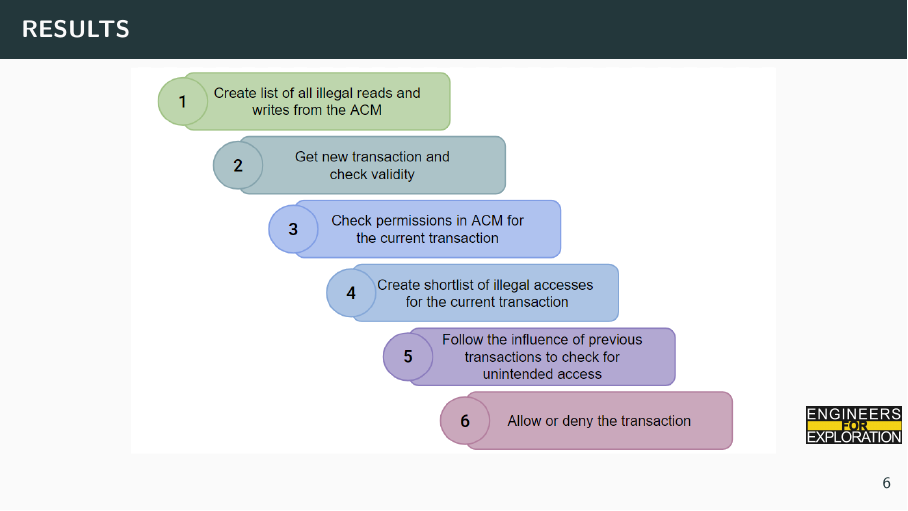
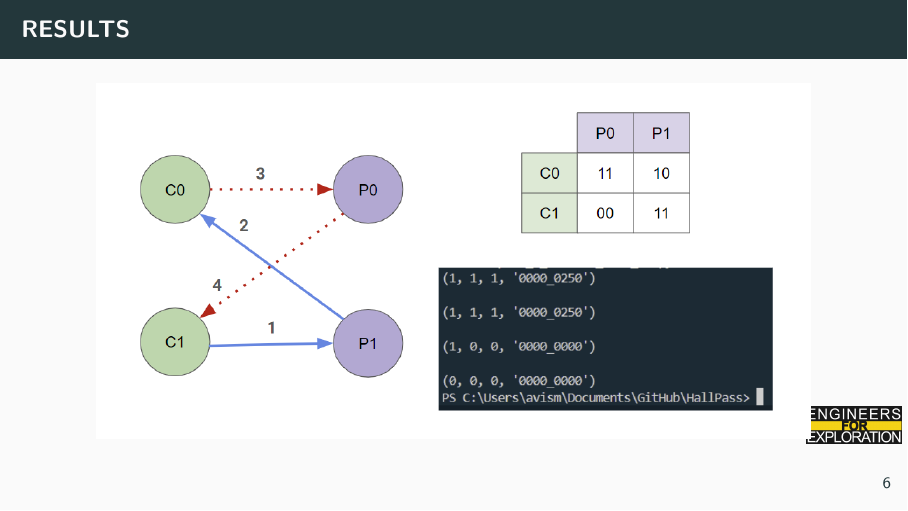
Before and after one commit to UCSD-E4E/weekly_presentations, LaTeX slides (presentation.tex, which reads project_hall_pass.tex): page 9 of 10. Compiled offline with pdfLaTeX.

Commit message:
feat: updated results slide

```diff
--- a/project_hall_pass.tex
+++ b/project_hall_pass.tex
@@ -57,5 +57,5 @@
 
 \begin{frame}{RESULTS}
     \centering
-    \includegraphics[height=0.85\textheight,width=0.9\textwidth,keepaspectratio]{steps.png}
+    \includegraphics[height=0.8\textheight,width=0.9\textwidth,keepaspectratio]{results.png}
 \end{frame}
```
Also changed, not shown: results.png (added).
